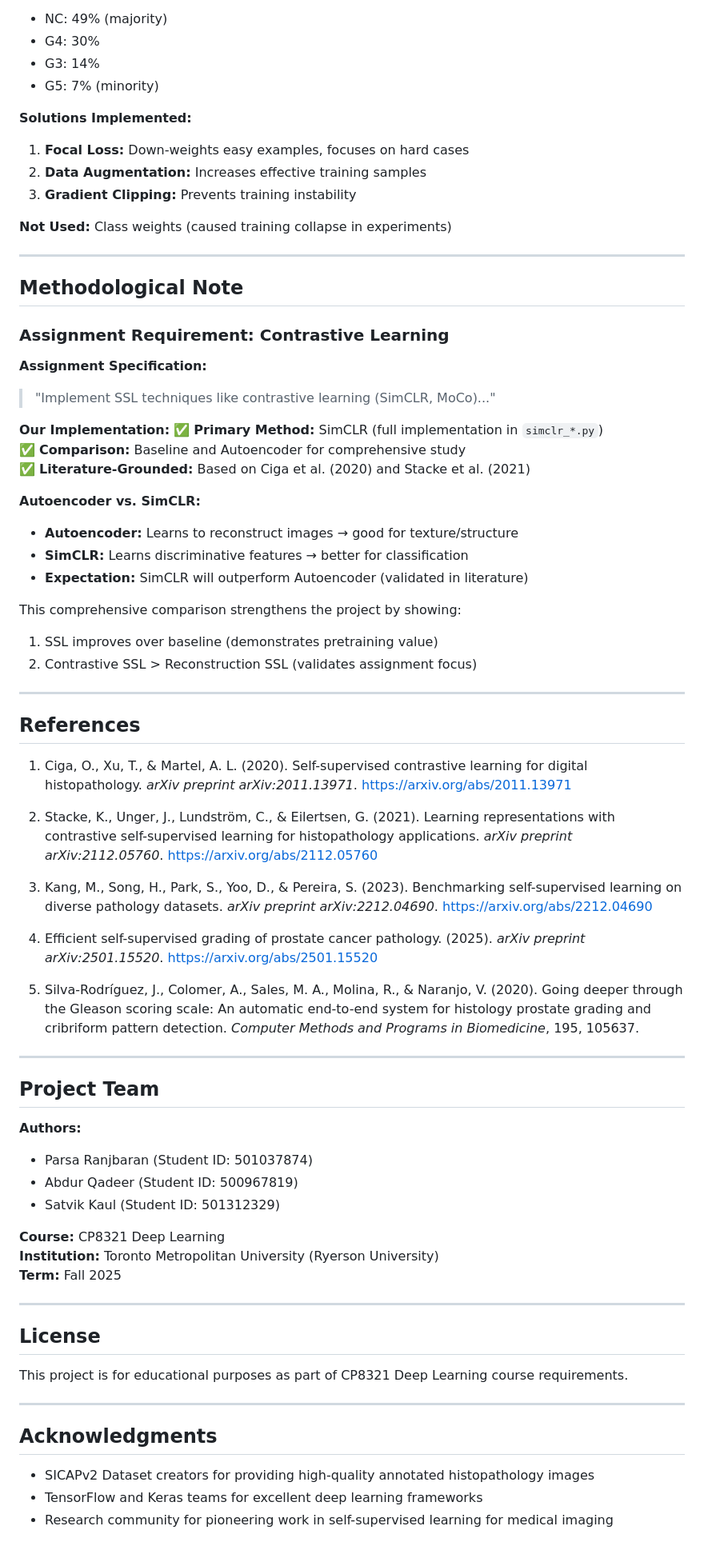
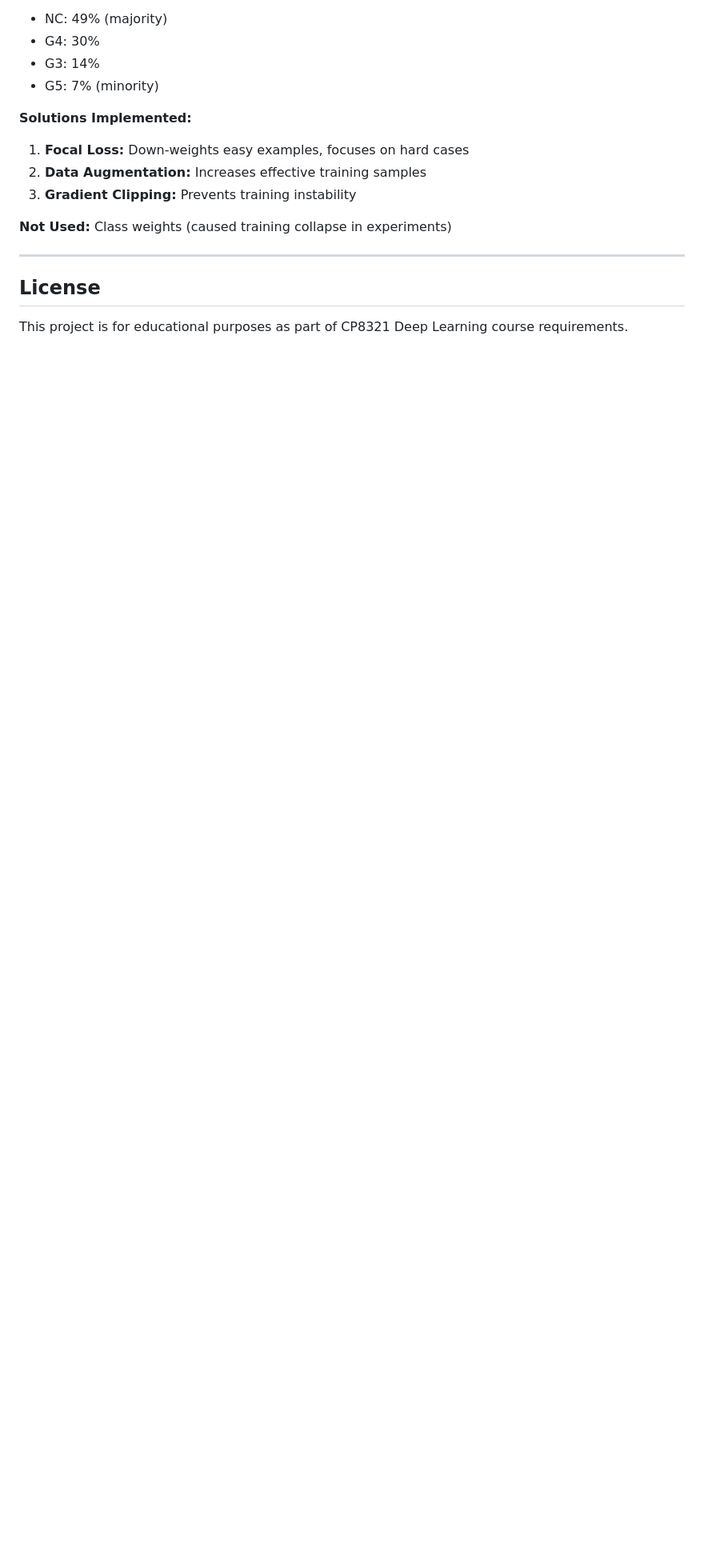
Before and after one commit to satvikkaul/SSL_Prostate_Cancer_Grading, a Markdown page: README.md, the part around one of its changes. Shown at 80% size. Drawn GitHub-style; blank space fills up the shorter version.

Commit message:
Update README.md
refined readme

```diff
--- a/README.md
+++ b/README.md
@@ -405,64 +364,6 @@ Output: [NC, G3, G5, G4] probabilities
 
 ---
 
-## Methodological Note
-
-### Assignment Requirement: Contrastive Learning
-
-**Assignment Specification:**
-> "Implement SSL techniques like contrastive learning (SimCLR, MoCo)..."
-
-**Our Implementation:**
-✅ **Primary Method:** SimCLR (full implementation in `simclr_*.py`)
-✅ **Comparison:** Baseline and Autoencoder for comprehensive study
-✅ **Literature-Grounded:** Based on Ciga et al. (2020) and Stacke et al. (2021)
-
-**Autoencoder vs. SimCLR:**
-- **Autoencoder:** Learns to reconstruct images → good for texture/structure
-- **SimCLR:** Learns discriminative features → better for classification
-- **Expectation:** SimCLR will outperform Autoencoder (validated in literature)
-
-This comprehensive comparison strengthens the project by showing:
-1. SSL improves over baseline (demonstrates pretraining value)
-2. Contrastive SSL > Reconstruction SSL (validates assignment focus)
-
----
-
-## References
-
-1. Ciga, O., Xu, T., & Martel, A. L. (2020). Self-supervised contrastive learning for digital histopathology. *arXiv preprint arXiv:2011.13971*. https://arxiv.org/abs/2011.13971
-
-2. Stacke, K., Unger, J., Lundström, C., & Eilertsen, G. (2021). Learning representations with contrastive self-supervised learning for histopathology applications. *arXiv preprint arXiv:2112.05760*. https://arxiv.org/abs/2112.05760
-
-3. Kang, M., Song, H., Park, S., Yoo, D., & Pereira, S. (2023). Benchmarking self-supervised learning on diverse pathology datasets. *arXiv preprint arXiv:2212.04690*. https://arxiv.org/abs/2212.04690
-
-4. Efficient self-supervised grading of prostate cancer pathology. (2025). *arXiv preprint arXiv:2501.15520*. https://arxiv.org/abs/2501.15520
-
-5. Silva-Rodríguez, J., Colomer, A., Sales, M. A., Molina, R., & Naranjo, V. (2020). Going deeper through the Gleason scoring scale: An automatic end-to-end system for histology prostate grading and cribriform pattern detection. *Computer Methods and Programs in Biomedicine*, 195, 105637.
-
----
-
-## Project Team
-
-**Authors:**
-- Parsa Ranjbaran (Student ID: 501037874)
-- Abdur Qadeer (Student ID: 500967819)
-- Satvik Kaul (Student ID: 501312329)
-
-**Course:** CP8321 Deep Learning
-**Institution:** Toronto Metropolitan University (Ryerson University)
-**Term:** Fall 2025
-
----
-
 ## License
 
 This project is for educational purposes as part of CP8321 Deep Learning course requirements.
-
----
-
-## Acknowledgments
-
-- SICAPv2 Dataset creators for providing high-quality annotated histopathology images
-- TensorFlow and Keras teams for excellent deep learning frameworks
-- Research community for pioneering work in self-supervised learning for medical imaging
```
Also changed, not shown: other parts of README.md (+17 -58 lines).
